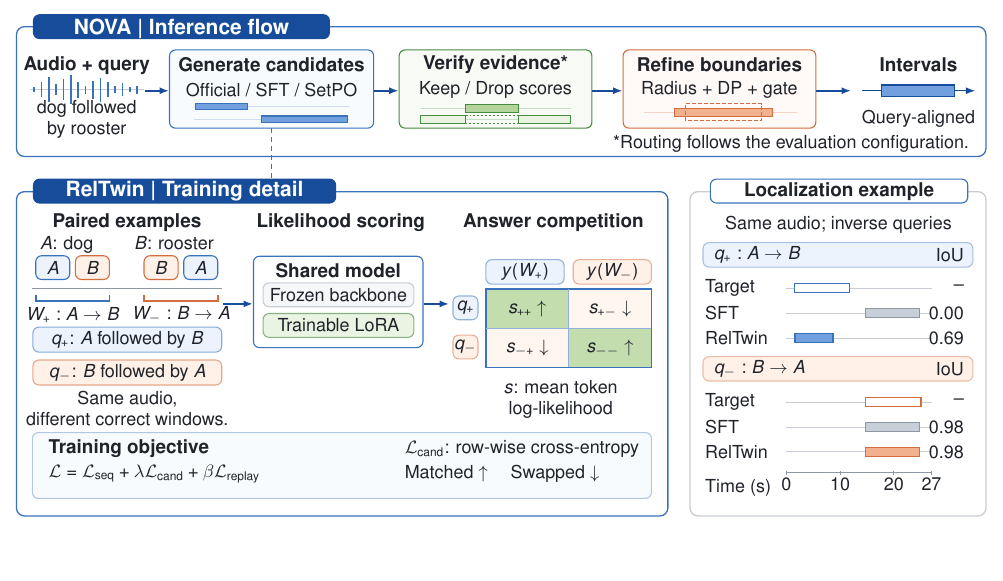
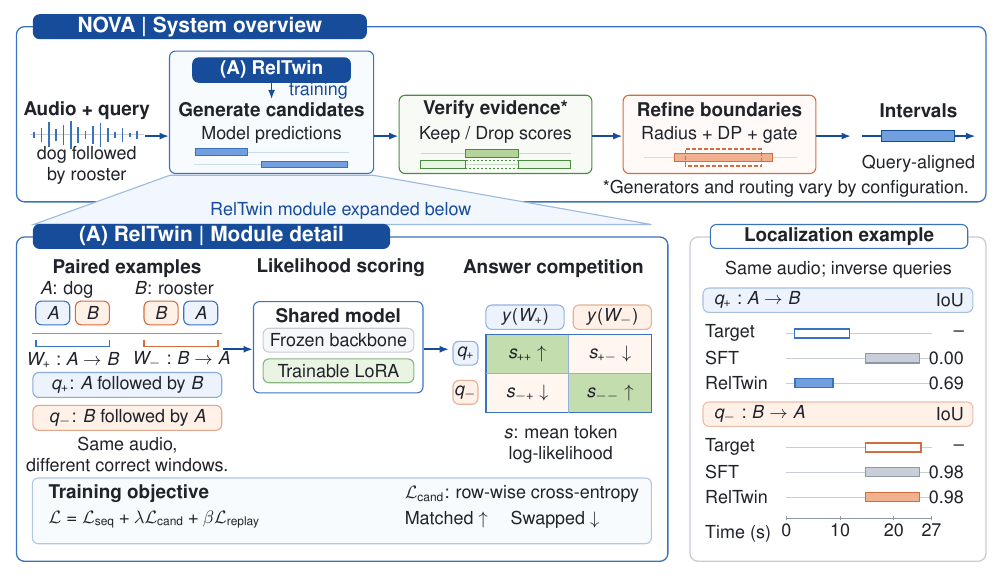
Before and after one commit to tzctzctzctzc/RELTWIN, a LaTeX figure (previews/nova_overview.tex, which reads previews/nova_overview_art.tex): the whole page, the shorter picture padded with empty space. Compiled offline with pdfLaTeX.

Commit message:
figures: make RelTwin membership in NOVA explicit

```diff
--- a/previews/nova_overview_art.tex
+++ b/previews/nova_overview_art.tex
@@ -30,13 +32,13 @@
  flow/.style={-{Latex[length=1.65mm]},line width=.9pt,draw=nvBlue},
  frame/.style={rounded corners=4pt,draw=nvBlueLine,line width=.65pt,fill=white},
  inner/.style={rounded corners=3pt,line width=.55pt}]
-\path[use as bounding box] (0,0) rectangle (17.4,9.16);
-\path[fill=white] (0,0) rectangle (17.4,9.16);
+\path[use as bounding box] (0,0) rectangle (17.4,9.96);
+\path[fill=white] (0,0) rectangle (17.4,9.96);
 
 % A. One continuous inference lane, with a common centerline.
-\draw[frame] (.15,6.54) rectangle (17.25,8.83);
-\draw[inner,draw=nvBlue,fill=nvBlue] (.45,8.62) rectangle (5.67,9.04);
-\node[sectiontitle] at (3.06,8.83) {NOVA | Inference flow};
+\draw[frame] (.15,6.54) rectangle (17.25,9.63);
+\draw[inner,draw=nvBlue,fill=nvBlue] (.45,9.42) rectangle (6.32,9.84);
+\node[sectiontitle] at (3.385,9.63) {NOVA | System overview};
 
 \node[stage] at (1.39,8.15) {Audio + query};
 \draw[nvRule,line width=.5pt] (.39,7.72)--(2.40,7.72);
@@ -45,9 +47,16 @@
 }
 \node[align=center] at (1.39,7.19) {dog followed\\by rooster};
 
-\draw[inner,draw=nvBlueLine,fill=nvBluePale!35] (2.85,7.04) rectangle (6.45,8.42);
+\draw[inner,draw=nvBlueLine,fill=nvBluePale!35] (2.85,7.04) rectangle (6.45,9.20);
+% RelTwin is a training component, not an inference-time scoring operation.
+% Generator variants (including SetPO continuation and reference models) are
+% defined by the manuscript's system configurations, not renamed in this view.
+\draw[inner,draw=nvBlue,fill=nvBlue] (3.26,8.65) rectangle (6.04,9.08);
+\node[stage,text=white] at (4.65,8.865) {(A) RelTwin};
+\draw[flow] (4.65,8.64)--(4.65,8.35);
+\node[anchor=west,text=nvBlue] at (4.91,8.49) {training};
 \node[stage] at (4.65,8.16) {Generate candidates};
-\node at (4.65,7.72) {Official / SFT / SetPO};
+\node at (4.65,7.72) {Model predictions};
 \foreach \yy/\xa/\xb in {7.42/3.31/4.22,7.20/4.47/5.99}{
  \draw[nvBlueLine!25,line width=.45pt] (3.29,\yy)--(6.01,\yy);
  \draw[nvBlueLine,fill=nvBlueBar,line width=.55pt] (\xa,{\yy-.055}) rectangle (\xb,{\yy+.055});
@@ -77,16 +86,19 @@
 \foreach \xa/\xb in {2.41/2.84,6.46/6.89,10.31/10.84,14.26/14.87}{
  \draw[flow] (\xa,7.70)--(\xb,7.70);
 }
-\node[anchor=east] at (17.00,6.77) {*Routing follows the evaluation configuration.};
+\node[anchor=east] at (17.00,6.77) {*Generators and routing vary by configuration.};
 
-% Unarrowed detail connector: no backwards inference path.
-\draw[nvBlueLine,dash pattern=on 2.5pt off 2pt,line width=.7pt] (4.65,7.035)--(4.65,6.14);
+% An explicitly labeled zoom band connects the system component to its
+% expanded view. Matching (A) tags preserve identity across the two scales.
+\path[draw=nvBlueLine!50,fill=nvBluePale!70,line width=.55pt]
+ (2.86,7.01)--(6.44,7.01)--(11.35,6.14)--(.45,6.14)--cycle;
+\node[text=nvBlue] at (5.87,6.37) {RelTwin module expanded below};
 
 % B. The training detail has its own left-to-right order. Labels are outside
 % computation, not extra boxes on the data path.
 \draw[frame] (.15,.20) rectangle (11.64,5.92);
-\draw[inner,draw=nvBlue,fill=nvBlue] (.45,5.72) rectangle (5.78,6.14);
-\node[sectiontitle] at (3.115,5.93) {RelTwin | Training detail};
+\draw[inner,draw=nvBlue,fill=nvBlue] (.45,5.72) rectangle (6.73,6.14);
+\node[sectiontitle] at (3.59,5.93) {(A) RelTwin | Module detail};
 \node[stage] at (2.10,5.37) {Paired examples};
 \node[stage] at (5.87,5.37) {Likelihood scoring};
 \node[stage] at (9.62,5.37) {Answer competition};
```
Also changed, not shown: ISSUES.md (+2 -0 lines), README.md, previews/nova_overview.pdf, previews/nova_overview.png, previews/nova_overview_art.tex (8 more changed lines).
